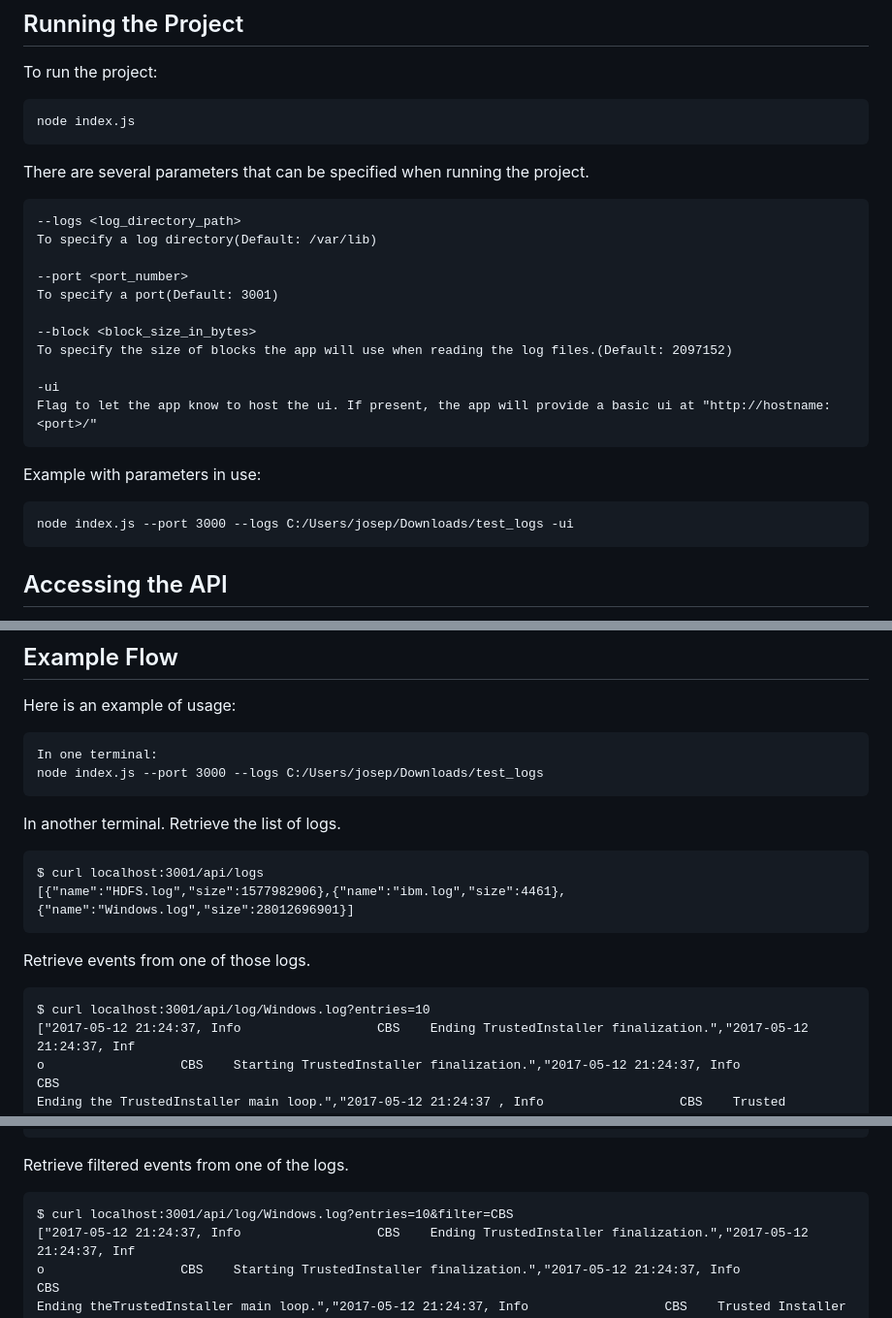
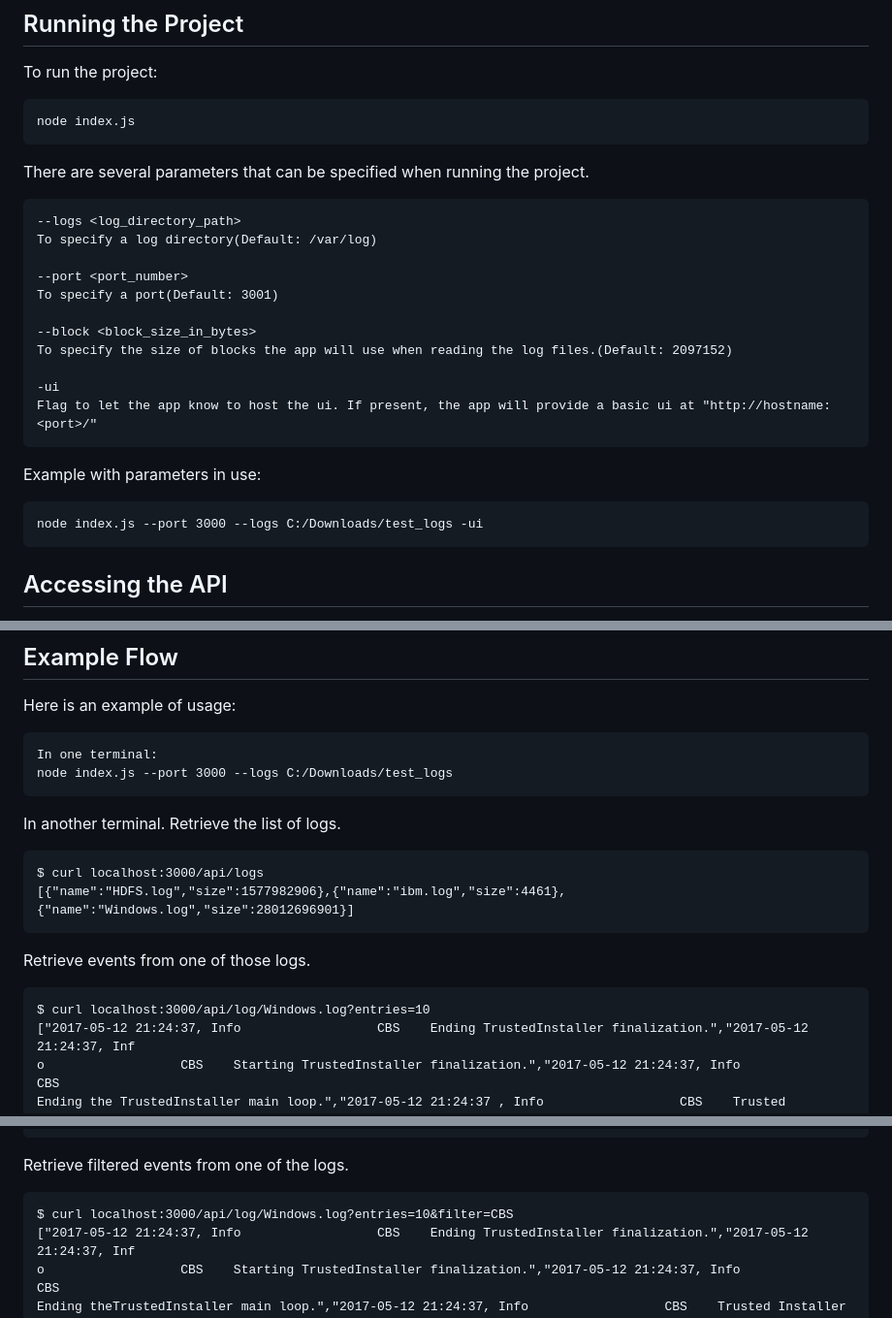
Before and after one commit to josephgeesen/cribl_take_home, a Markdown page: README.md, 3 parts joined by grey strips. Shown: that part at 97% size. Drawn GitHub-style.

```diff
--- a/README.md
+++ b/README.md
@@ -16,7 +16,7 @@ To run the project:
 There are several parameters that can be specified when running the project.
 
     --logs <log_directory_path>
-    To specify a log directory(Default: /var/lib)
+    To specify a log directory(Default: /var/log)
 
     --port <port_number>
     To specify a port(Default: 3001)
@@ -29,7 +29,7 @@ There are several parameters that can be specified when running the project.
 
 Example with parameters in use:
 
-    node index.js --port 3000 --logs C:/Users/josep/Downloads/test_logs -ui
+    node index.js --port 3000 --logs C:/Downloads/test_logs -ui
 
 ## Accessing the API
 To access the api you can make the following requests:
@@ -50,16 +50,16 @@ To access the api you can make the following requests:
 Here is an example of usage:
 
     In one terminal:
-    node index.js --port 3000 --logs C:/Users/josep/Downloads/test_logs
+    node index.js --port 3000 --logs C:/Downloads/test_logs
 
 In another terminal. Retrieve the list of logs.
 
-    $ curl localhost:3001/api/logs
+    $ curl localhost:3000/api/logs
     [{"name":"HDFS.log","size":1577982906},{"name":"ibm.log","size":4461},{"name":"Windows.log","size":28012696901}]
 
 Retrieve events from one of those logs.
 
-    $ curl localhost:3001/api/log/Windows.log?entries=10
+    $ curl localhost:3000/api/log/Windows.log?entries=10
     ["2017-05-12 21:24:37, Info                  CBS    Ending TrustedInstaller finalization.","2017-05-12 21:24:37, Inf
     o                  CBS    Starting TrustedInstaller finalization.","2017-05-12 21:24:37, Info                  CBS
     Ending the TrustedInstaller main loop.","2017-05-12 21:24:37 , Info                  CBS    Trusted Installer signal
@@ -77,7 +77,7 @@ Retrieve events from one of those logs.
 
 Retrieve filtered events from one of the logs.
 
-    $ curl localhost:3001/api/log/Windows.log?entries=10&filter=CBS
+    $ curl localhost:3000/api/log/Windows.log?entries=10&filter=CBS
     ["2017-05-12 21:24:37, Info                  CBS    Ending TrustedInstaller finalization.","2017-05-12 21:24:37, Inf
     o                  CBS    Starting TrustedInstaller finalization.","2017-05-12 21:24:37, Info                  CBS
     Ending theTrustedInstaller main loop.","2017-05-12 21:24:37, Info                  CBS    Trusted Installer signaled
```
